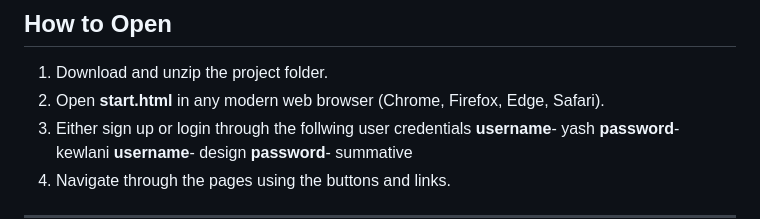
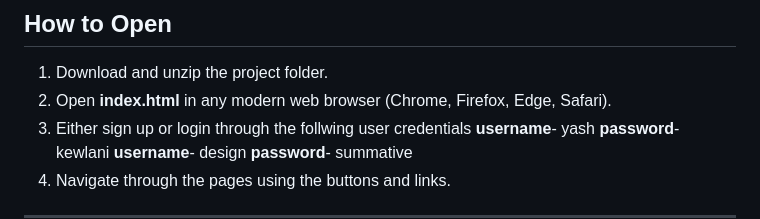
Before and after one commit to yakew7/TechFest---A-demo-website-for-a-school-competitions, a Markdown page: README.md, the part around the change. Drawn GitHub-style.

```diff
--- a/README.md
+++ b/README.md
@@ -6,7 +6,7 @@ Yash Kewlani
 
 ## How to Open
 1. Download and unzip the project folder.
-2. Open **start.html** in any modern web browser (Chrome, Firefox, Edge, Safari).
+2. Open **index.html** in any modern web browser (Chrome, Firefox, Edge, Safari).
 3. Either sign up or login through the follwing user credentials
    **username**- yash **password**- kewlani
    **username**- design **password**- summative
```
